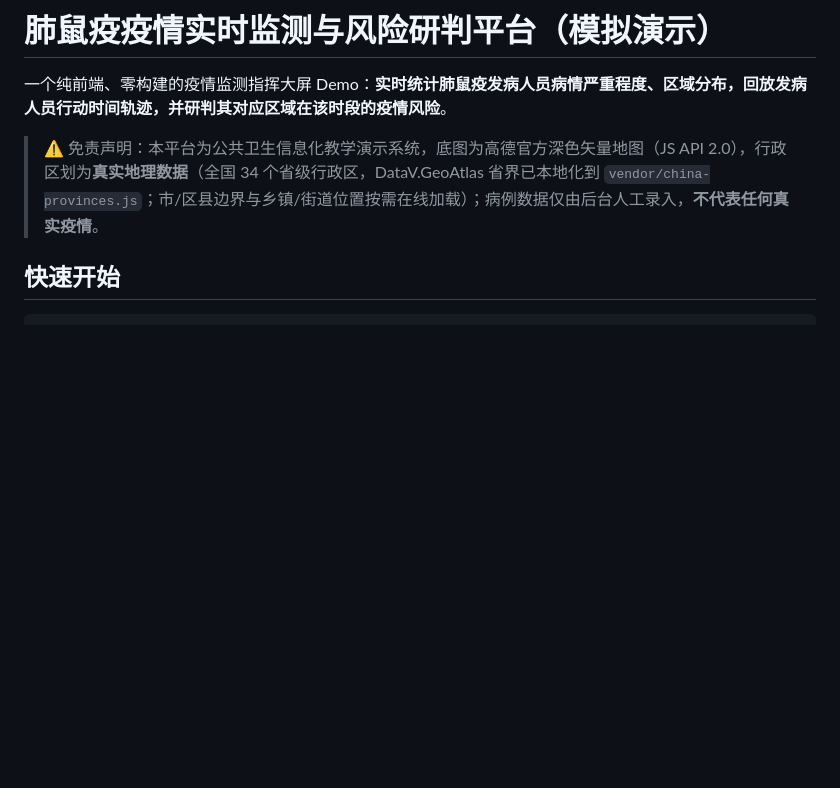
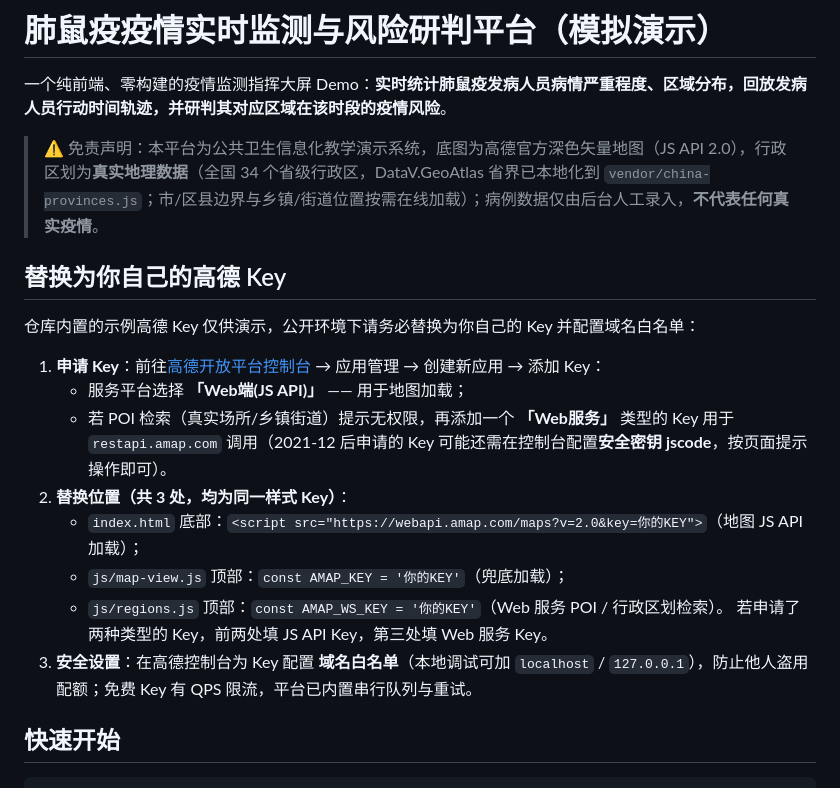
Before and after one commit to beijingwahw/plague-dashboard, a Markdown page: README.md, the part around the change. Rendered like a GitHub page; blank space fills up the shorter version.

Commit message:
docs: README 增加替换高德 Key 指南（申请流程/3 处替换位置/域名白名单）

```diff
--- a/README.md
+++ b/README.md
@@ -3,6 +3,20 @@
 一个纯前端、零构建的疫情监测指挥大屏 Demo：**实时统计肺鼠疫发病人员病情严重程度、区域分布，回放发病人员行动时间轨迹，并研判其对应区域在该时段的疫情风险**。
 
 > ⚠️ 免责声明：本平台为公共卫生信息化教学演示系统，底图为高德官方深色矢量地图（JS API 2.0），行政区划为**真实地理数据**（全国 34 个省级行政区，DataV.GeoAtlas 省界已本地化到 `vendor/china-provinces.js`；市/区县边界与乡镇/街道位置按需在线加载）；病例数据仅由后台人工录入，**不代表任何真实疫情**。
+
+## 替换为你自己的高德 Key
+
+仓库内置的示例高德 Key 仅供演示，公开环境下请务必替换为你自己的 Key 并配置域名白名单：
+
+1. **申请 Key**：前往[高德开放平台控制台](https://console.amap.com) → 应用管理 → 创建新应用 → 添加 Key：
+   - 服务平台选择 **「Web端(JS API)」** —— 用于地图加载；
+   - 若 POI 检索（真实场所/乡镇街道）提示无权限，再添加一个 **「Web服务」** 类型的 Key 用于 `restapi.amap.com` 调用（2021-12 后申请的 Key 可能还需在控制台配置**安全密钥 jscode**，按页面提示操作即可）。
+2. **替换位置（共 3 处，均为同一样式 Key）**：
+   - `index.html` 底部：`<script src="https://webapi.amap.com/maps?v=2.0&key=你的KEY">`（地图 JS API 加载）；
+   - `js/map-view.js` 顶部：`const AMAP_KEY = '你的KEY'`（兜底加载）；
+   - `js/regions.js` 顶部：`const AMAP_WS_KEY = '你的KEY'`（Web 服务 POI / 行政区划检索）。
+   若申请了两种类型的 Key，前两处填 JS API Key，第三处填 Web 服务 Key。
+3. **安全设置**：在高德控制台为 Key 配置 **域名白名单**（本地调试可加 `localhost` / `127.0.0.1`），防止他人盗用配额；免费 Key 有 QPS 限流，平台已内置串行队列与重试。
 
 ## 快速开始
 
```
